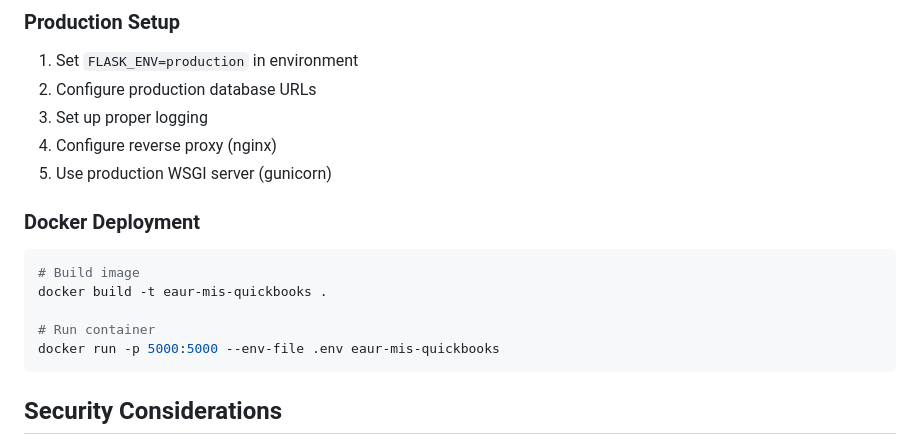
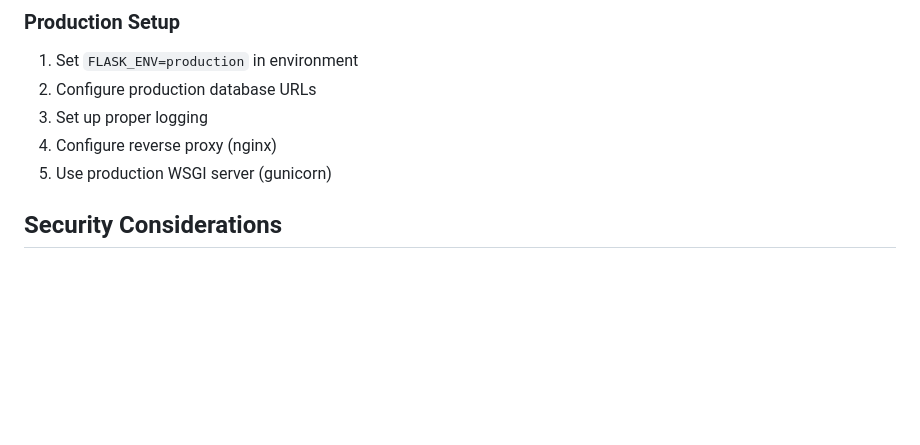
Before and after one commit to acr-dev-dept/eaur_mis_quickbooks, a Markdown page: README.MD, the part around the change. Drawn GitHub-style; blank space fills up the shorter version.

Commit message:
remove: Eliminate Docker deployment section from README
- Remove Docker deployment instructions and commands
- Clean up container orchestration references
- Align documentation with direct deployment approach
- Focus on traditional server deployment methods

This completes the removal of all container orchestration
and Kubernetes-related content from the project documentation,
aligning with EAUR's deployment preferences.

````diff
--- a/README.MD
+++ b/README.MD
@@ -188,14 +188,7 @@ pytest tests/test_quickbooks.py
 4. Configure reverse proxy (nginx)
 5. Use production WSGI server (gunicorn)
 
-### Docker Deployment
-```bash
-# Build image
-docker build -t eaur-mis-quickbooks .
 
-# Run container
-docker run -p 5000:5000 --env-file .env eaur-mis-quickbooks
-```
 
 ## Security Considerations
 
````
